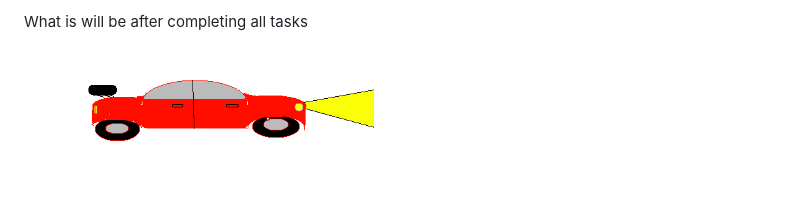
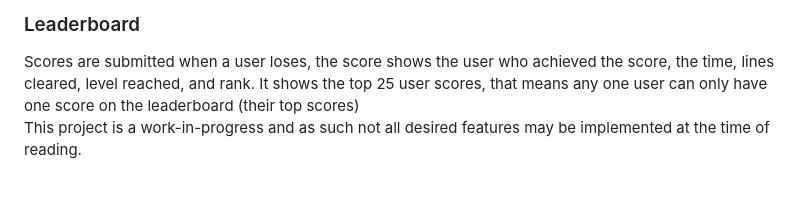
Before and after one commit to McLoyf/Website-Game-DBMGNT, a Markdown page: README.md, the part around the change printed below. GitHub-like rendering.

```diff
--- a/README.md
+++ b/README.md
@@ -46,3 +62,8 @@ What the project is like right now <br>
 
-What is will be after completing all tasks<br>
-<img src="./media/after.png" height="200" width="350">
+<h3>Leaderboard</h3> Scores are submitted when a user loses, the score shows the user who achieved the score, the time, lines cleared, level reached, and rank. It shows the top 25 user scores, that means any one user can only have one score on the leaderboard (their top scores)
+</p>
+
+<div class="warn">
+    This project is a work-in-progress and as such not all desired features may be implemented at the time of reading.
+</div>
+</body>
```
Also changed, not shown: other parts of README.md (+55 -39 lines), media/example-game.png (added), 2 other files.
